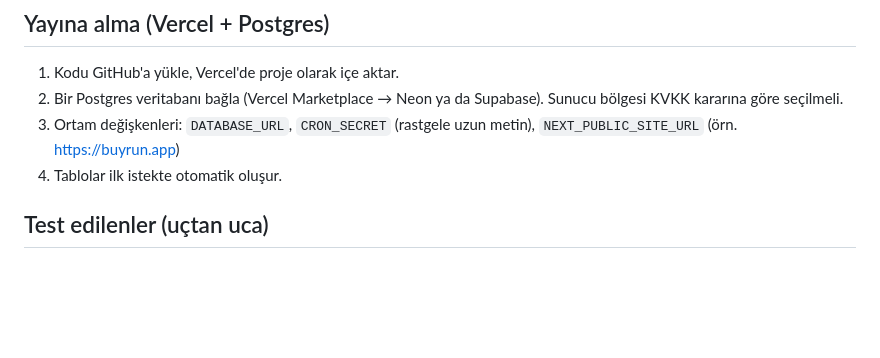
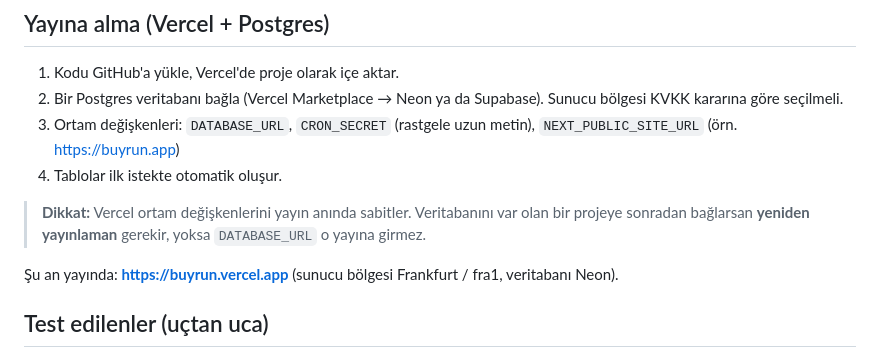
Before and after one commit to owerworld/buyrun, a Markdown page: README.md, the part around the change. Rendered like a GitHub page; blank space fills up the shorter version.

Commit message:
README: yayın adresi ve ortam değişkeni tuzağı not edildi
Co-Authored-By: Claude Opus 5 <noreply@anthropic.com>
Claude-Session: https://claude.ai/code/session_01R1eB38usghGoMo52uDgZJq

```diff
--- a/README.md
+++ b/README.md
@@ -45,6 +45,11 @@ npm run dev        # http://localhost:3000
 3. Ortam değişkenleri: `DATABASE_URL`, `CRON_SECRET` (rastgele uzun metin), `NEXT_PUBLIC_SITE_URL` (örn. https://buyrun.app)
 4. Tablolar ilk istekte otomatik oluşur.
 
+> **Dikkat:** Vercel ortam değişkenlerini yayın anında sabitler. Veritabanını var olan bir projeye
+> sonradan bağlarsan **yeniden yayınlaman** gerekir, yoksa `DATABASE_URL` o yayına girmez.
+
+Şu an yayında: **https://buyrun.vercel.app** (sunucu bölgesi Frankfurt / fra1, veritabanı Neon).
+
 ## Test edilenler (uçtan uca)
 Oluşturma → aile paneli → davetli ekleme → davetli sayfası (sadece kendi etkinlikleri) → LCV → panelde anında sayım → diğer aile ortak sayımı görür ama listeyi görmez → silme → silinen link 404 → cron yetkisiz 401 → geçmiş tarih reddedilir.
 
```
